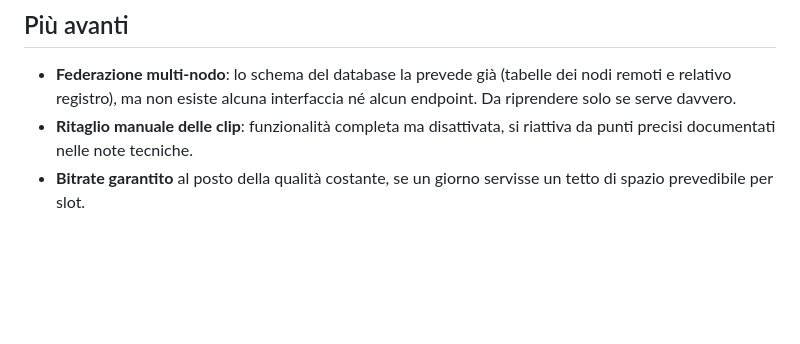
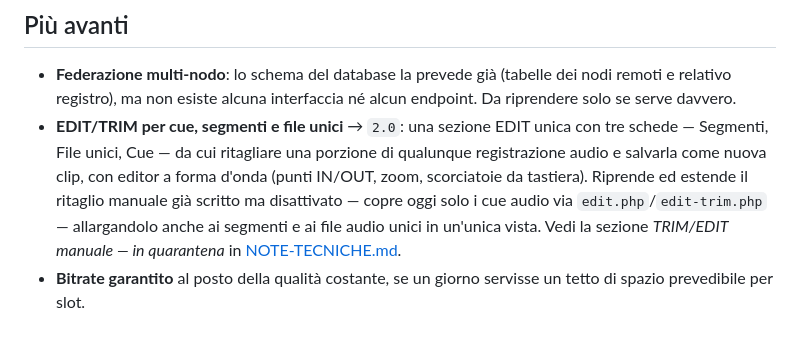
Before and after one commit to rufusinfabula/Fluxus, a Markdown page: docs/ROADMAP.md, the part around the change. Drawn GitHub-style; blank space fills up the shorter version.

Commit message:
Pianificato EDIT/TRIM per cue, segmenti e file unici in 2.0
Documenta nella roadmap e nel README la sezione EDIT unificata prevista
per la 2.0, che estende il ritaglio manuale già scritto ma disattivato
(oggi limitato ai soli cue audio) anche a segmenti e file unici.

```diff
--- a/docs/ROADMAP.md
+++ b/docs/ROADMAP.md
@@ -131,7 +131,13 @@ stessa rete si pestano i piedi.
 - **Federazione multi-nodo**: lo schema del database la prevede già (tabelle
   dei nodi remoti e relativo registro), ma non esiste alcuna interfaccia né
   alcun endpoint. Da riprendere solo se serve davvero.
-- **Ritaglio manuale delle clip**: funzionalità completa ma disattivata, si
-  riattiva da punti precisi documentati nelle note tecniche.
+- **EDIT/TRIM per cue, segmenti e file unici** → `2.0`: una sezione EDIT unica
+  con tre schede — Segmenti, File unici, Cue — da cui ritagliare una porzione
+  di qualunque registrazione audio e salvarla come nuova clip, con editor a
+  forma d'onda (punti IN/OUT, zoom, scorciatoie da tastiera). Riprende ed
+  estende il ritaglio manuale già scritto ma disattivato — copre oggi solo i
+  cue audio via `edit.php`/`edit-trim.php` — allargandolo anche ai segmenti e
+  ai file audio unici in un'unica vista. Vedi la sezione *TRIM/EDIT manuale —
+  in quarantena* in [NOTE-TECNICHE.md](NOTE-TECNICHE.md).
 - **Bitrate garantito** al posto della qualità costante, se un giorno servisse
   un tetto di spazio prevedibile per slot.
```
Also changed, not shown: README.md (+4 -0 lines).
